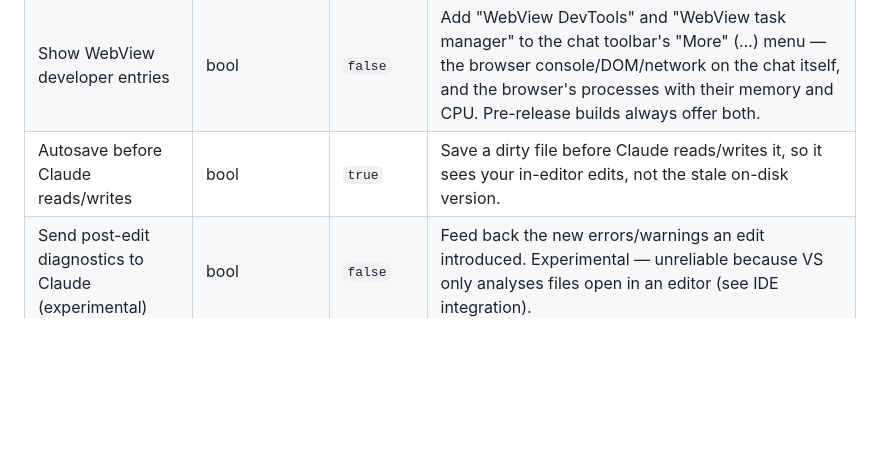
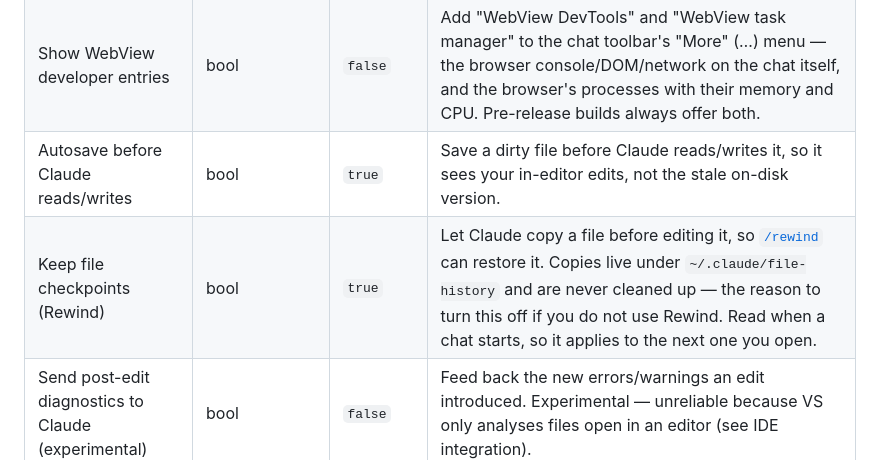
Before and after one commit to Corsinvest/cv4vs-agents, a Markdown page: docs/options.md, the part around the change. Rendered like a GitHub page; blank space fills up the shorter version.

```diff
--- a/docs/options.md
+++ b/docs/options.md
@@ -25,6 +25,7 @@ go to `%LOCALAPPDATA%` — see [Settings and data](settings-and-data.md).
 | Chat font size | int (px) | `13` | Font size of the chat message text. |
 | Show WebView developer entries | bool | `false` | Add "WebView DevTools" and "WebView task manager" to the chat toolbar's "More" (…) menu — the browser console/DOM/network on the chat itself, and the browser's processes with their memory and CPU. Pre-release builds always offer both. |
 | Autosave before Claude reads/writes | bool | `true` | Save a dirty file before Claude reads/writes it, so it sees your in-editor edits, not the stale on-disk version. |
+| Keep file checkpoints (Rewind) | bool | `true` | Let Claude copy a file before editing it, so [`/rewind`](chat/rewind.md) can restore it. Copies live under `~/.claude/file-history` and are never cleaned up — the reason to turn this off if you do not use Rewind. Read when a chat starts, so it applies to the next one you open. |
 | Send post-edit diagnostics to Claude (experimental) | bool | `false` | Feed back the new errors/warnings an edit introduced. Experimental — unreliable because VS only analyses files open in an editor (see IDE integration). |
 | Allowed upload file extensions | string[] | 93 defaults | Extensions accepted on upload/drop. Images → images, `.pdf` → document, rest → text; anything else rejected. Editable list. |
 | Sticky user messages | bool | `true` | Pin the current exchange's user message at the top while the reply/tool rows scroll below. |
```
Also changed, not shown: README.md (+6 -2 lines), docs/chat/rewind.md (added, +64 -0 lines), docs/settings-and-data.md (+6 -0 lines), docs/images/chat/checkpoints.png (added).
